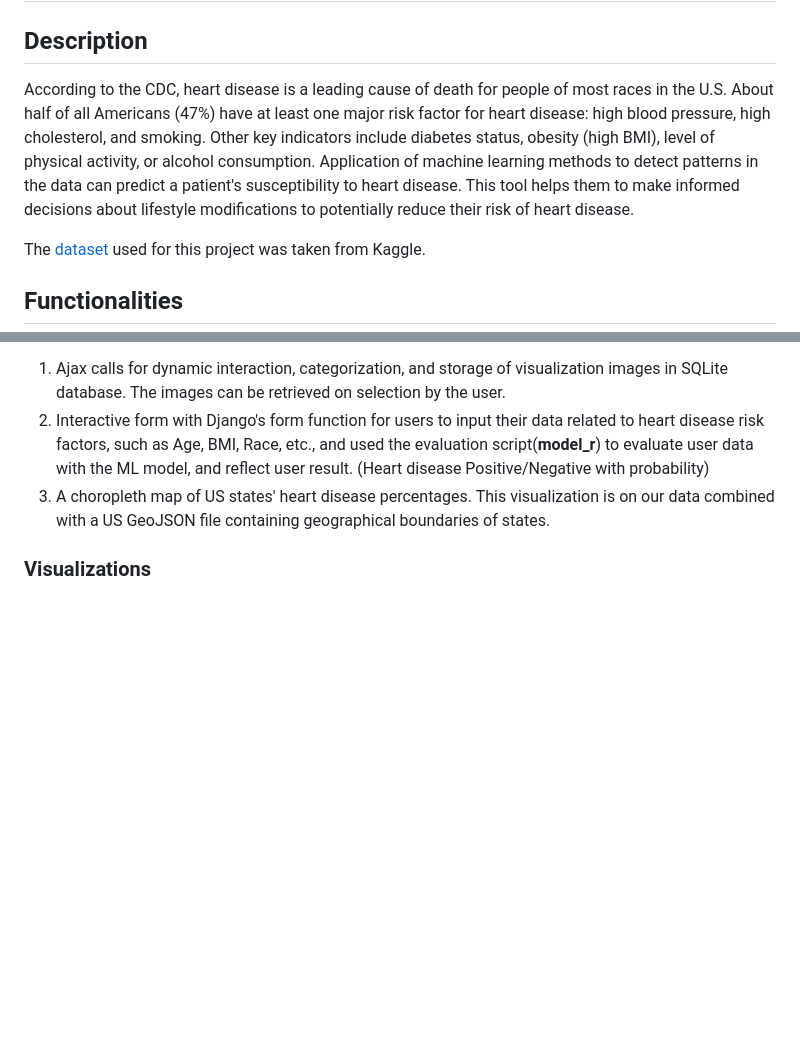
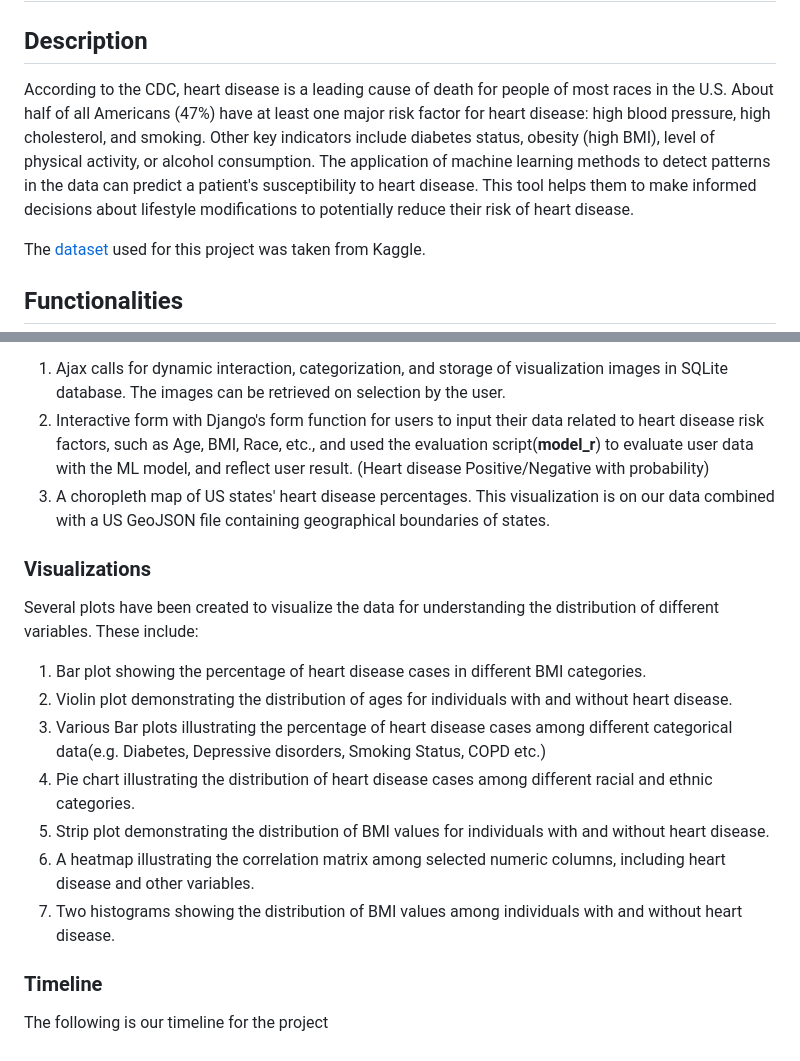
Before and after one commit to serayyagci1/coderate, a Markdown page: README.md, 2 parts joined by grey strips. GitHub-like rendering; blank space fills up the shorter version.

```diff
--- a/README.md
+++ b/README.md
@@ -1,7 +1,7 @@
 # An Interactive Exploration of Heart Disease Indicators
 
 ## Description
-According to the CDC, heart disease is a leading cause of death for people of most races in the U.S. About half of all Americans (47%) have at least one major risk factor for heart disease: high blood pressure, high cholesterol, and smoking. Other key indicators include diabetes status, obesity (high BMI), level of physical activity, or alcohol consumption. Application of machine learning methods to detect patterns in the data can predict a patient's susceptibility to heart disease. This tool helps them to make informed decisions about lifestyle modifications to potentially reduce their risk of heart disease.
+According to the CDC, heart disease is a leading cause of death for people of most races in the U.S. About half of all Americans (47%) have at least one major risk factor for heart disease: high blood pressure, high cholesterol, and smoking. Other key indicators include diabetes status, obesity (high BMI), level of physical activity, or alcohol consumption. The application of machine learning methods to detect patterns in the data can predict a patient's susceptibility to heart disease. This tool helps them to make informed decisions about lifestyle modifications to potentially reduce their risk of heart disease.
 
 The [dataset](https://www.kaggle.com/datasets/kamilpytlak/personal-key-indicators-of-heart-disease/data) used for this project was taken from Kaggle.
 
@@ -80,3 +80,14 @@ A web application for heart disease prediction and visualization was created usi
 3. A choropleth map of US states' heart disease percentages. This visualization is on our data combined with a US GeoJSON file containing geographical boundaries of states.
 
 ### Visualizations
+Several plots have been created to visualize the data for understanding the distribution of different variables. These include:
+1. Bar plot showing the percentage of heart disease cases in different BMI categories.
+2. Violin plot demonstrating the distribution of ages for individuals with and without heart disease.
+3. Various Bar plots illustrating the percentage of heart disease cases among different categorical data(e.g. Diabetes, Depressive disorders, Smoking Status, COPD etc.)
+4. Pie chart illustrating the distribution of heart disease cases among different racial and ethnic categories.
+5. Strip plot demonstrating the distribution of BMI values for individuals with and without heart disease.
+6. A heatmap illustrating the correlation matrix among selected numeric columns, including heart disease and other variables.
+7. Two histograms showing the distribution of BMI values among individuals with and without heart disease.
+
+### Timeline
+The following is our timeline for the project
```
Also changed, not shown: other parts of README.md (+1 -1 lines).
